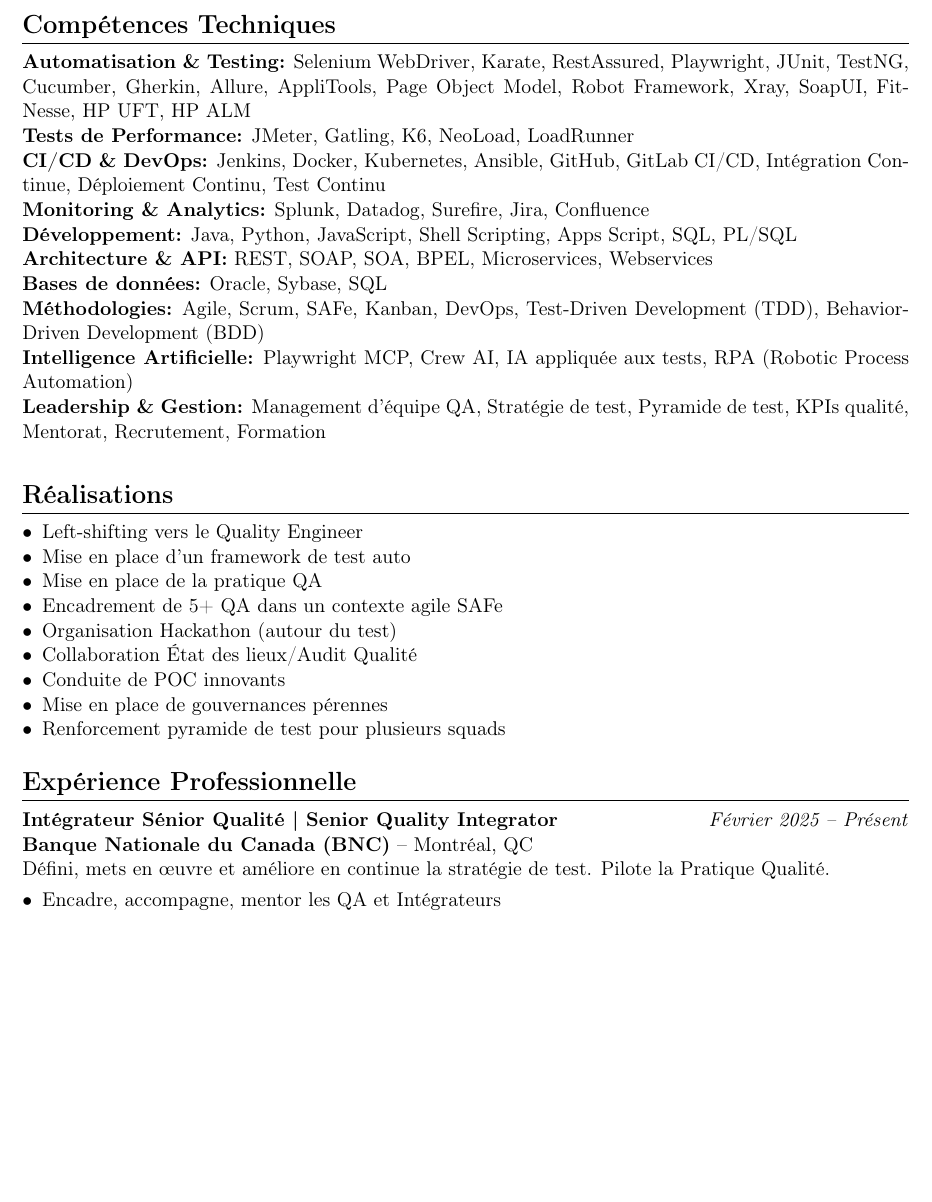
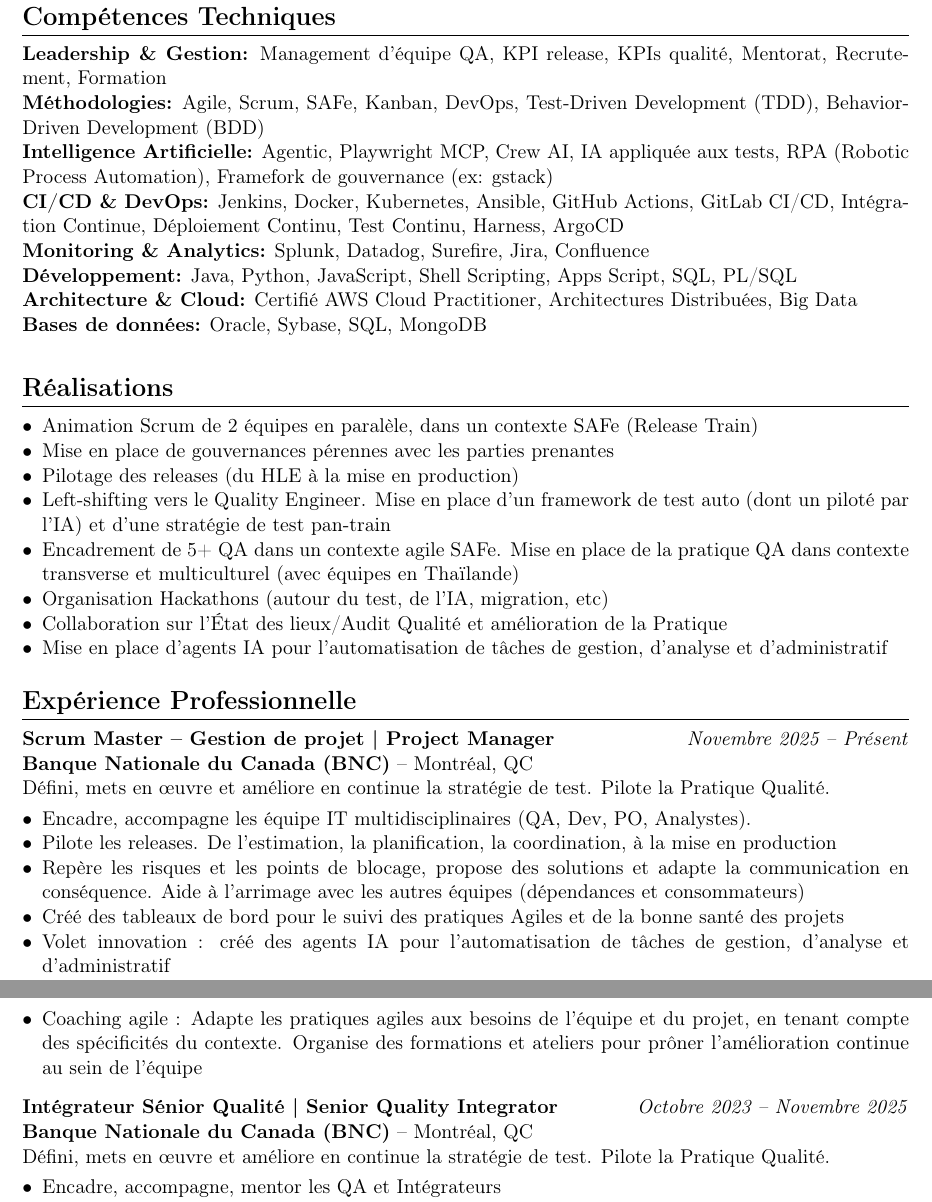
Before and after one commit to EricMayeux/prompt-my-cv, a LaTeX CV (cv.tex): part of page 1 of 4 before the commit and two parts of pages 1 and 2 of 4 after it, the two joined at a grey line, cut so that both start at the same text, the shorter picture padded with empty space. Compiled offline with pdfLaTeX.

Commit message:
maj cv scrum master + offre vp

```diff
--- a/cv.tex
+++ b/cv.tex
@@ -49,44 +49,52 @@
 
 \section*{Compétences Techniques}
 
-\textbf{Automatisation \& Testing:} Selenium WebDriver, Karate, RestAssured, Playwright, JUnit, TestNG, Cucumber, Gherkin, Allure, AppliTools, Page Object Model, Robot Framework, Xray, SoapUI, FitNesse, HP UFT, HP ALM
+\textbf{Leadership \& Gestion:} Management d'équipe QA, KPI release, KPIs qualité, Mentorat, Recrutement, Formation
 
-\textbf{Tests de Performance:} JMeter, Gatling, K6, NeoLoad, LoadRunner
+\textbf{Méthodologies:} Agile, Scrum, SAFe, Kanban, DevOps, Test-Driven Development (TDD), Behavior-Driven Development (BDD)
 
-\textbf{CI/CD \& DevOps:} Jenkins, Docker, Kubernetes, Ansible, GitHub, GitLab CI/CD, Intégration Continue, Déploiement Continu, Test Continu
+\textbf{Intelligence Artificielle:} Agentic, Playwright MCP, Crew AI, IA appliquée aux tests, RPA (Robotic Process Automation), Framefork de gouvernance (ex: gstack)
+
+\textbf{CI/CD \& DevOps:} Jenkins, Docker, Kubernetes, Ansible, GitHub Actions, GitLab CI/CD, Intégration Continue, Déploiement Continu, Test Continu, Harness, ArgoCD
 
 \textbf{Monitoring \& Analytics:} Splunk, Datadog, Surefire, Jira, Confluence
 
 \textbf{Développement:} Java, Python, JavaScript, Shell Scripting, Apps Script, SQL, PL/SQL
 
-\textbf{Architecture \& API:} REST, SOAP, SOA, BPEL, Microservices, Webservices
+\textbf{Architecture \& Cloud:} Certifié AWS Cloud Practitioner, Architectures Distribuées, Big Data
 
-\textbf{Bases de données:} Oracle, Sybase, SQL
+\textbf{Bases de données:} Oracle, Sybase, SQL, MongoDB
 
-\textbf{Méthodologies:} Agile, Scrum, SAFe, Kanban, DevOps, Test-Driven Development (TDD), Behavior-Driven Development (BDD)
-
-\textbf{Intelligence Artificielle:} Playwright MCP, Crew AI, IA appliquée aux tests, RPA (Robotic Process Automation)
-
-\textbf{Leadership \& Gestion:} Management d'équipe QA, Stratégie de test, Pyramide de test, KPIs qualité, Mentorat, Recrutement, Formation
 
 \vspace{6pt}
 
 \section*{Réalisations}
 \begin{itemize}
-    \item Left-shifting vers le Quality Engineer
-    \item Mise en place d'un framework de test auto
-    \item Mise en place de la pratique QA
-    \item Encadrement de 5+ QA dans un contexte agile SAFe
-    \item Organisation Hackathon (autour du test)
-    \item Collaboration État des lieux/Audit Qualité
-    \item Conduite de POC innovants
-    \item Mise en place de gouvernances pérennes
-    \item Renforcement pyramide de test pour plusieurs squads
+    \item Animation Scrum de 2 équipes en paralèle, dans un contexte SAFe (Release Train)
+    \item Mise en place de gouvernances pérennes avec les parties prenantes
+    \item Pilotage des releases (du HLE à la mise en production)
+    \item Left-shifting vers le Quality Engineer. Mise en place d'un framework de test auto (dont un piloté par l'IA) et d'une stratégie de test pan-train
+    \item Encadrement de 5+ QA dans un contexte agile SAFe. Mise en place de la pratique QA dans contexte transverse et multiculturel (avec équipes en Thaïlande)
+    \item Organisation Hackathons (autour du test, de l'IA, migration, etc)
+    \item Collaboration sur l'État des lieux/Audit Qualité et amélioration de la Pratique
+    \item Mise en place d'agents IA pour l'automatisation de tâches de gestion, d'analyse et d'administratif
 \end{itemize}
 
 \section*{Expérience Professionnelle}
 
-\subsection*{Intégrateur Sénior Qualité | Senior Quality Integrator} \hfill \textit{Février 2025 -- Présent}\\
+\subsection*{Scrum Master -- Gestion de projet | Project Manager} \hfill \textit{Novembre 2025 -- Présent}\\
+\textbf{Banque Nationale du Canada (BNC)} -- Montréal, QC\\
+Défini, mets en œuvre et améliore en continue la stratégie de test. Pilote la Pratique Qualité.
+\begin{itemize}
+    \item Encadre, accompagne les équipe IT multidisciplinaires (QA, Dev, PO, Analystes).
+    \item Pilote les releases. De l'estimation, la planification, la coordination, à la mise en production
+    \item Repère les risques et les points de blocage, propose des solutions et adapte la communication en conséquence.  Aide à l'arrimage avec les autres équipes (dépendances et consommateurs)
+    \item Créé des tableaux de bord pour le suivi des pratiques Agiles et de la bonne santé des projets
+    \item Volet innovation : créé des agents IA pour l'automatisation de tâches de gestion, d'analyse et d'administratif
+    \item Coaching agile : Adapte les pratiques agiles aux besoins de l'équipe et du projet, en tenant compte des spécificités du contexte. Organise des formations et ateliers pour prôner l'amélioration continue au sein de l'équipe
+\end{itemize}
+
+\subsection*{Intégrateur Sénior Qualité | Senior Quality Integrator} \hfill \textit{Octobre 2023 -- Novembre 2025}\\
 \textbf{Banque Nationale du Canada (BNC)} -- Montréal, QC\\
 Défini, mets en œuvre et améliore en continue la stratégie de test. Pilote la Pratique Qualité.
 \begin{itemize}
```
Also changed, not shown: cv_pm_sm_optimized.tex (+1 -1 lines), lm_Learning_Experience_Designer_26933375.tex (added, +16 -0 lines), .github/copilot-instructions.md, .github/skills/cv-optimizer/SKILL.md, cv-old/CV Eric MAYEUX LeadQA 2025.pdf (renamed from cv-old/CV Eric MAYEUX LeadQA.pdf), cv-old/CV_Eric_Mayeux_2026_Project_manager_scrum_master.pdf (added), cv_pm_sm_optimized.pdf, cv.tex (17 more changed lines), 2 other files.
